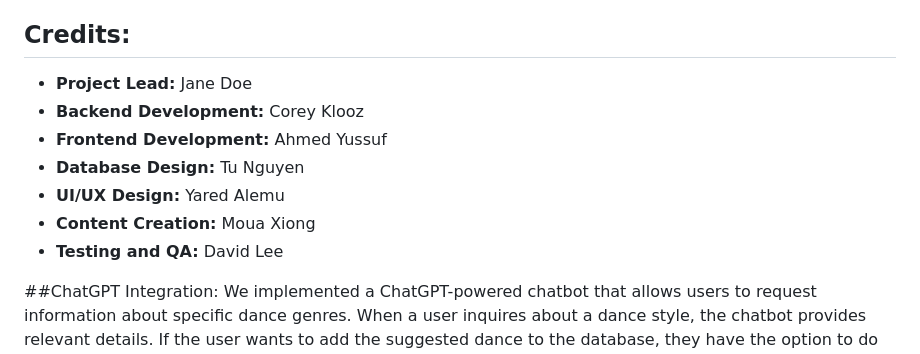
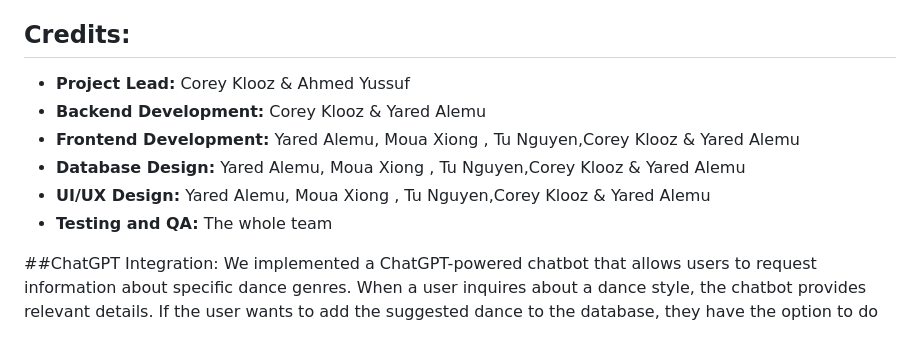
Before and after one commit to AhmedYussuf1/Dancopedia_AI_cougars, a Markdown page: README.md, the part around the change. Drawn GitHub-style.

Commit message:
Update README.md
added the team's contribution

```diff
--- a/README.md
+++ b/README.md
@@ -60,13 +60,12 @@ The project addresses the lack of a centralized, accessible, and engaging platfo
 - For any issues, refer to the documentation or contact the project maintainers.
 
 ## Credits:
-- **Project Lead:** Jane Doe
-- **Backend Development:** Corey Klooz
-- **Frontend Development:** Ahmed Yussuf
-- **Database Design:** Tu Nguyen
-- **UI/UX Design:** Yared Alemu
-- **Content Creation:** Moua Xiong
-- **Testing and QA:** David Lee
+- **Project Lead:** Corey Klooz &   Ahmed Yussuf
+- **Backend Development:** Corey Klooz & Yared Alemu
+- **Frontend Development:**  Yared Alemu, Moua Xiong , Tu Nguyen,Corey Klooz & Yared Alemu
+- **Database Design:**  Yared Alemu, Moua Xiong , Tu Nguyen,Corey Klooz & Yared Alemu
+- **UI/UX Design:** Yared Alemu, Moua Xiong , Tu Nguyen,Corey Klooz & Yared Alemu
+ - **Testing and QA:**  The whole team
 
 
 ##ChatGPT Integration:
```
